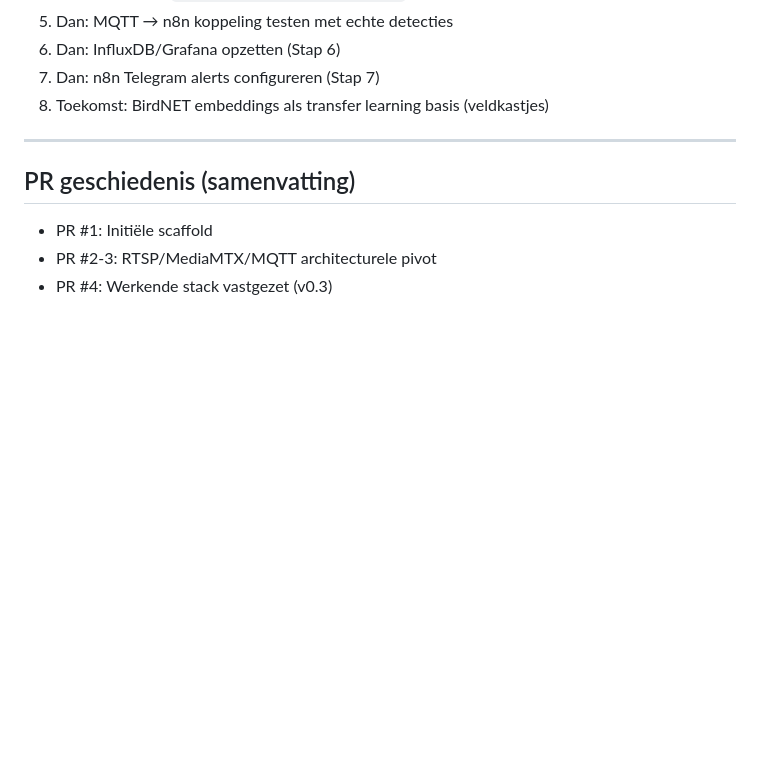
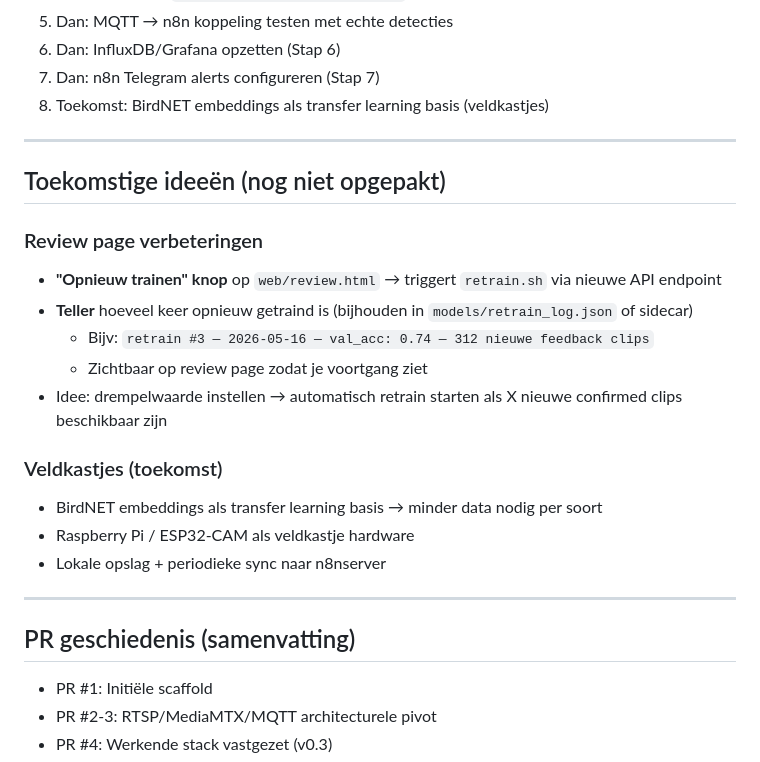
Before and after one commit to natuurwaarnemer/mammal-watcher, a Markdown page: CONTEXT.md, the part around the change. Drawn GitHub-style; blank space fills up the shorter version.

Commit message:
docs: toekomstige ideeën review page toegevoegd aan CONTEXT.md

```diff
--- a/CONTEXT.md
+++ b/CONTEXT.md
@@ -210,6 +210,22 @@ docker run --rm \
 
 ---
 
+## Toekomstige ideeën (nog niet opgepakt)
+
+### Review page verbeteringen
+- **"Opnieuw trainen" knop** op `web/review.html` → triggert `retrain.sh` via nieuwe API endpoint
+- **Teller** hoeveel keer opnieuw getraind is (bijhouden in `models/retrain_log.json` of sidecar)
+  - Bijv: `retrain #3 — 2026-05-16 — val_acc: 0.74 — 312 nieuwe feedback clips`
+  - Zichtbaar op review page zodat je voortgang ziet
+- Idee: drempelwaarde instellen → automatisch retrain starten als X nieuwe confirmed clips beschikbaar zijn
+
+### Veldkastjes (toekomst)
+- BirdNET embeddings als transfer learning basis → minder data nodig per soort
+- Raspberry Pi / ESP32-CAM als veldkastje hardware
+- Lokale opslag + periodieke sync naar n8nserver
+
+---
+
 ## PR geschiedenis (samenvatting)
 - PR #1: Initiële scaffold
 - PR #2-3: RTSP/MediaMTX/MQTT architecturele pivot
```
